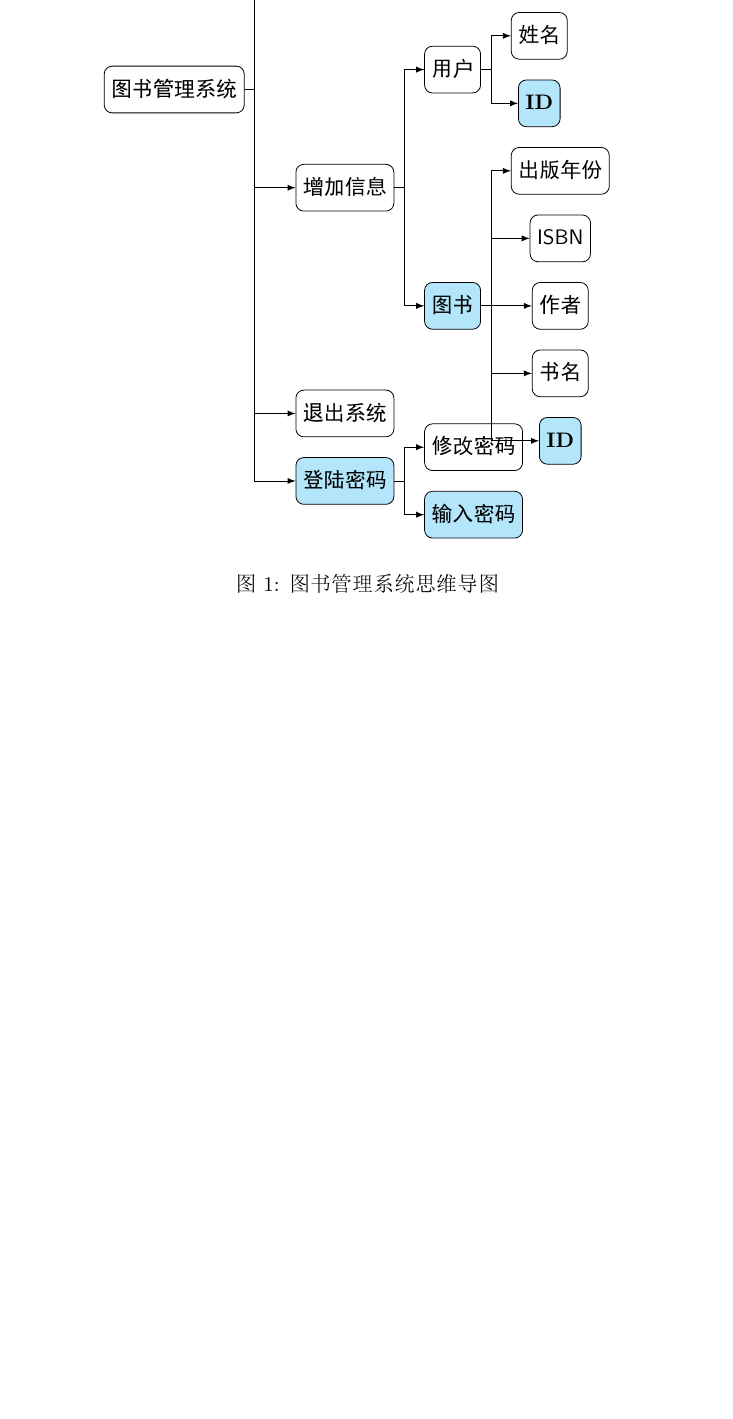
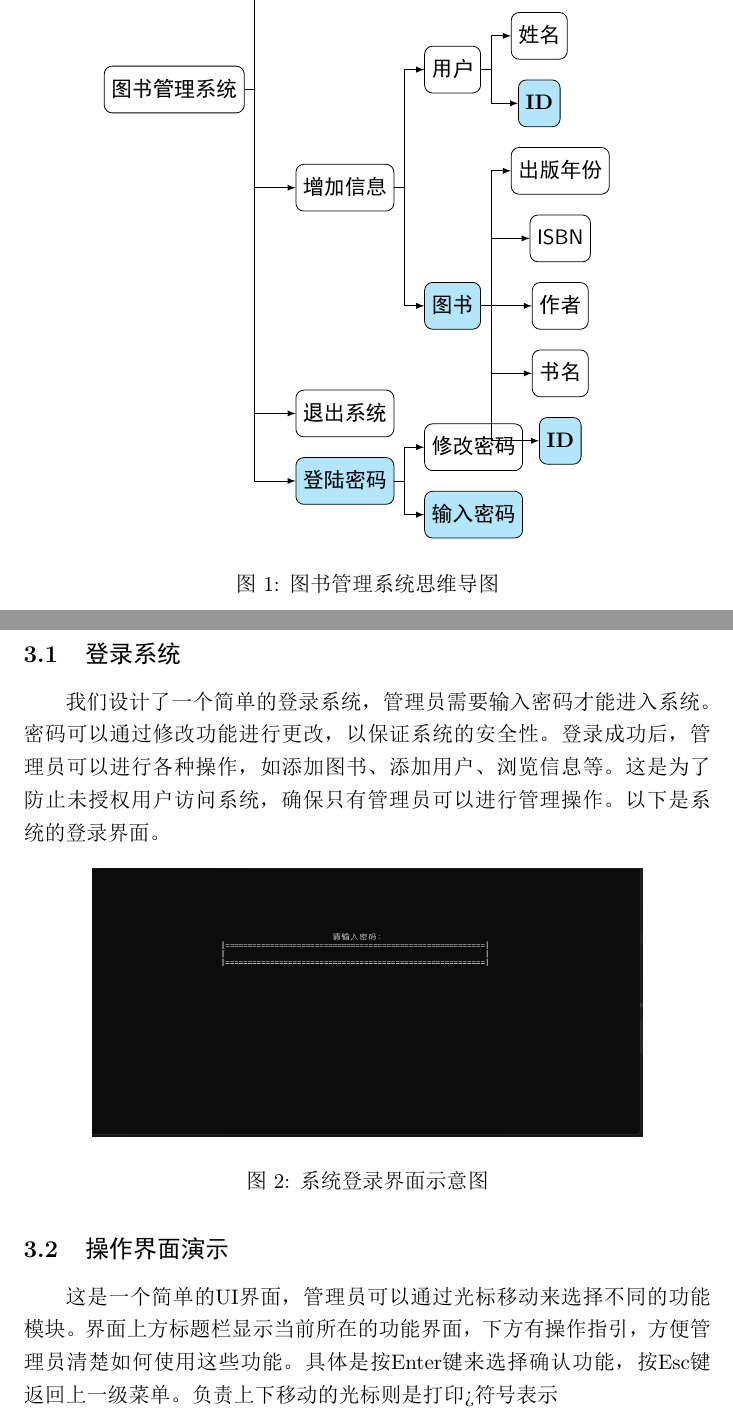
Before and after one commit to mikulovesuki/git_demo, a LaTeX document (library_manage/library.tex): part of page 4 of 5 before the commit and two parts of pages 4 and 5 of 7 after it, the two joined at a grey line, cut so that both start at the same text, the shorter picture padded with empty space. The pictures show the PDF file library_manage/library.pdf that the author committed with the source.

Commit message:
some picture

```diff
--- a/library_manage/library.tex
+++ b/library_manage/library.tex
@@ -120,6 +120,28 @@ for tree={
 \end{forest}
 \caption{图书管理系统思维导图}
 \end{figure}
+\section{系统操作}
+\subsection{登录系统}
+
+我们设计了一个简单的登录系统，管理员需要输入密码才能进入系统。密码可以通过修改功能进行更改，以保证系统的安全性。登录成功后，管理员可以进行各种操作，如添加图书、添加用户、浏览信息等。
+这是为了防止未授权用户访问系统，确保只有管理员可以进行管理操作。以下是系统的登录界面。
+
+\begin{figure}[H]
+    \centering
+    \includegraphics[width=0.8\textwidth]{loading.png}
+    \caption{系统登录界面示意图}
+\end{figure}
+
+\subsection{操作界面演示}
+
+这是一个简单的UI界面，管理员可以通过光标移动来选择不同的功能模块。界面上方标题栏显示当前所在的功能界面，下方有操作指引，方便管理员清楚如何使用这些功能。具体是按Enter键来选择确认功能，按Esc键返回上一级菜单。
+负责上下移动的光标则是打印>符号表示
+
+\begin{figure}[H]
+    \centering
+    \includegraphics[width=0.8\textwidth]{system.png}
+    \caption{系统操作界面示意图}
+\end{figure}
 
 \section{总结}
 
```
Also changed, not shown: library_manage/library.pdf.
